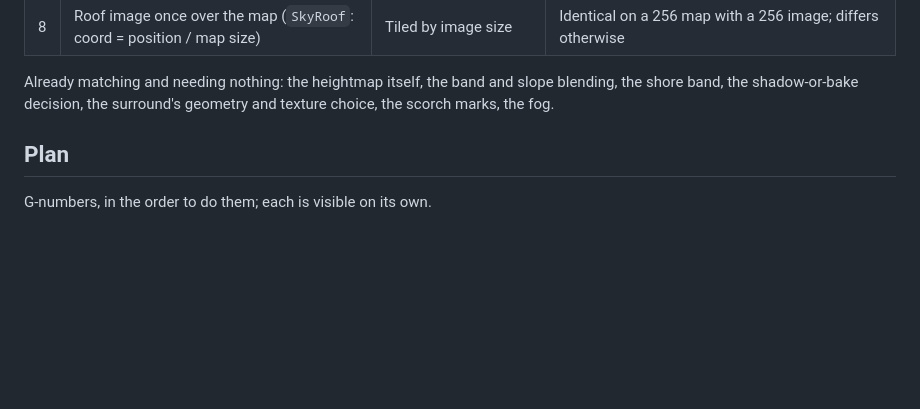
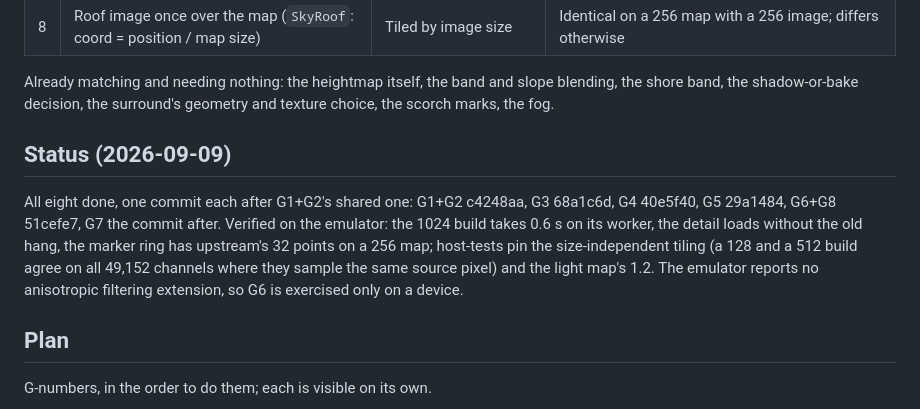
Before and after one commit to roge-rm/ScorchDroid, a Markdown page: docs/ground-parity-plan.md, the part around the change. Drawn GitHub-style; blank space fills up the shorter version.

Commit message:
Ground plan: status
Co-Authored-By: Claude Fable 5.1 <noreply@anthropic.com>
Claude-Session: https://claude.ai/code/session_017HWiguspa5GfsTZLajCTvm

```diff
--- a/docs/ground-parity-plan.md
+++ b/docs/ground-parity-plan.md
@@ -80,6 +80,17 @@ sees:
 Already matching and needing nothing: the heightmap itself, the band and
 slope blending, the shore band, the shadow-or-bake decision, the surround's
 geometry and texture choice, the scorch marks, the fog.
+
+## Status (2026-09-09)
+
+All eight done, one commit each after G1+G2's shared one: G1+G2 c4248aa,
+G3 68a1c6d, G4 40e5f40, G5 29a1484, G6+G8 51cefe7, G7 the commit after.
+Verified on the emulator: the 1024 build takes 0.6 s on its worker, the
+detail loads without the old hang, the marker ring has upstream's 32
+points on a 256 map; host-tests pin the size-independent tiling (a 128
+and a 512 build agree on all 49,152 channels where they sample the same
+source pixel) and the light map's 1.2. The emulator reports no
+anisotropic filtering extension, so G6 is exercised only on a device.
 
 ## Plan
 
```
